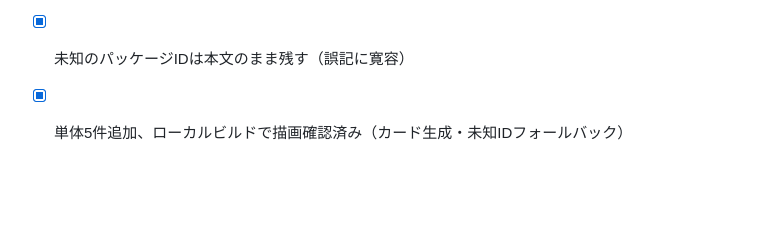
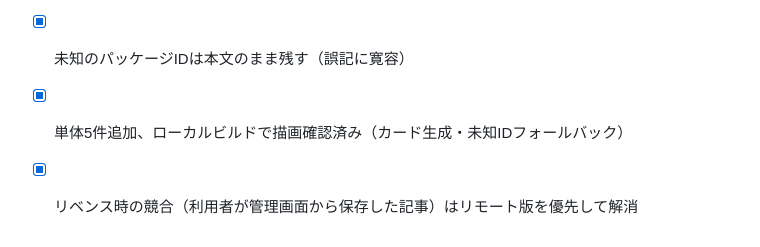
Before and after one commit to ExaDrawk/MegaDrawk, a Markdown page: tasks/todo.md, the part around the change. Drawn GitHub-style; blank space fills up the shorter version.

Commit message:
Record conflict resolution note

```diff
--- a/tasks/todo.md
+++ b/tasks/todo.md
@@ -365,3 +365,4 @@
 - [x] src/lib/appCard.ts（カードHTML生成・HTMLエスケープ）+ remarkプラグイン（src/infra/blog/remarkAppCard.ts）+ astro.config登録
 - [x] 未知のパッケージIDは本文のまま残す（誤記に寛容）
 - [x] 単体5件追加、ローカルビルドで描画確認済み（カード生成・未知IDフォールバック）
+- [x] リベンス時の競合（利用者が管理画面から保存した記事）はリモート版を優先して解消
```
